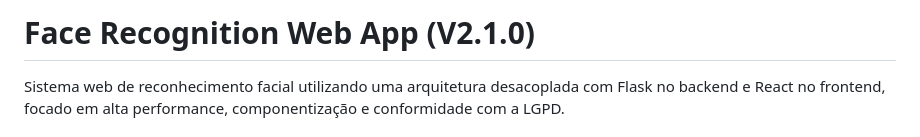
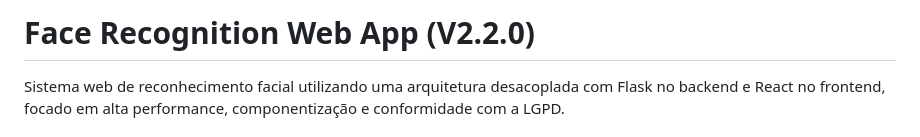
Before and after one commit to FeLiPeOLi7/FaceRecognitionApp, a Markdown page: README.md, the part around the change. Drawn GitHub-style.

Commit message:
Bump version to V2.2.0 in README
Updated version number in the README file.

```diff
--- a/README.md
+++ b/README.md
@@ -1,4 +1,4 @@
-# Face Recognition Web App (V2.1.0)
+# Face Recognition Web App (V2.2.0)
 
 Sistema web de reconhecimento facial utilizando uma arquitetura desacoplada com Flask no backend e React no frontend, focado em alta performance, componentização e conformidade com a LGPD.
 
```
